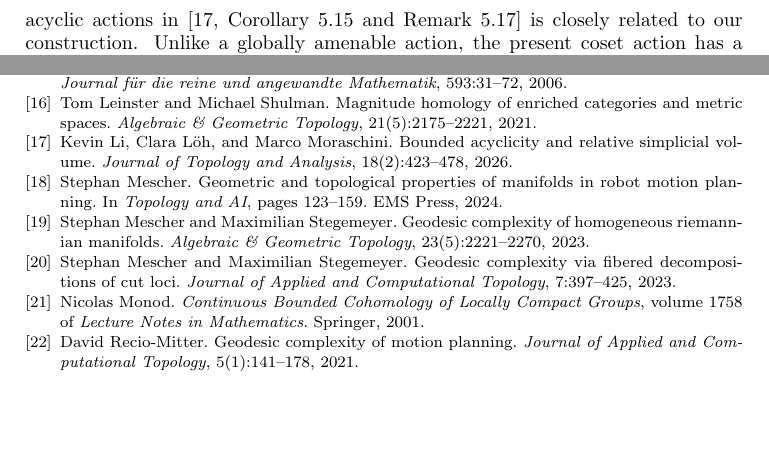
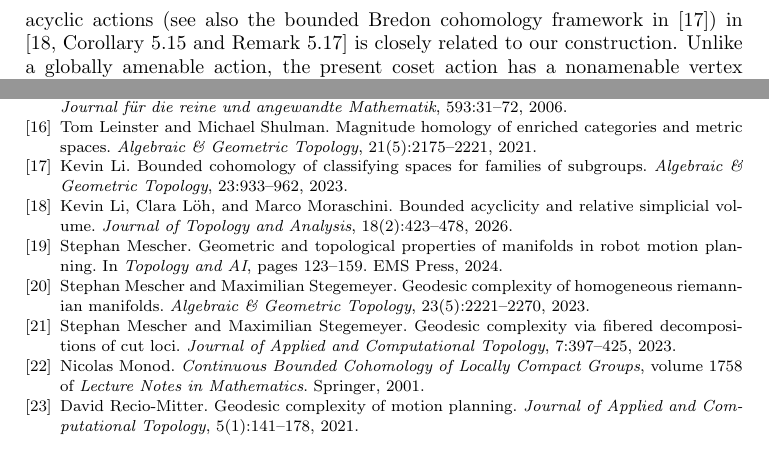
Before and after one commit to FukushiKen2/tcmagnitude, a LaTeX paper (main.tex, which reads 4_bounded_lifting_theorem.tex): two parts of pages 10 and 27 of 27, joined at a grey line, cut at the place of the change, the shorter picture padded with empty space. Compiled offline with pdfLaTeX.

Commit message:
Reference bounded Bredon cohomology

```diff
--- a/4_bounded_lifting_theorem.tex
+++ b/4_bounded_lifting_theorem.tex
@@ -6,7 +6,8 @@ transitive $G$-set. We give a norm-controlled lifting argument.
 The construction is related to resolutions and relative bounded
 cohomology; compare the bounded-cohomological framework of
 \cite{Gromov1982,Frigerio2017,Monod2001}. The treatment of equivariant cochain complexes and boundedly acyclic
-actions in \cite[Corollary~5.15 and Remark~5.17]{LiLohMoraschini2026}
+actions (see also the bounded Bredon cohomology framework in
+\cite{Li2023}) in \cite[Corollary~5.15 and Remark~5.17]{LiLohMoraschini2026}
 is closely related to our construction. Unlike a globally amenable
 action, the present coset action has a nonamenable vertex stabilizer;
 our argument retains this single-column contribution and gives an
```
